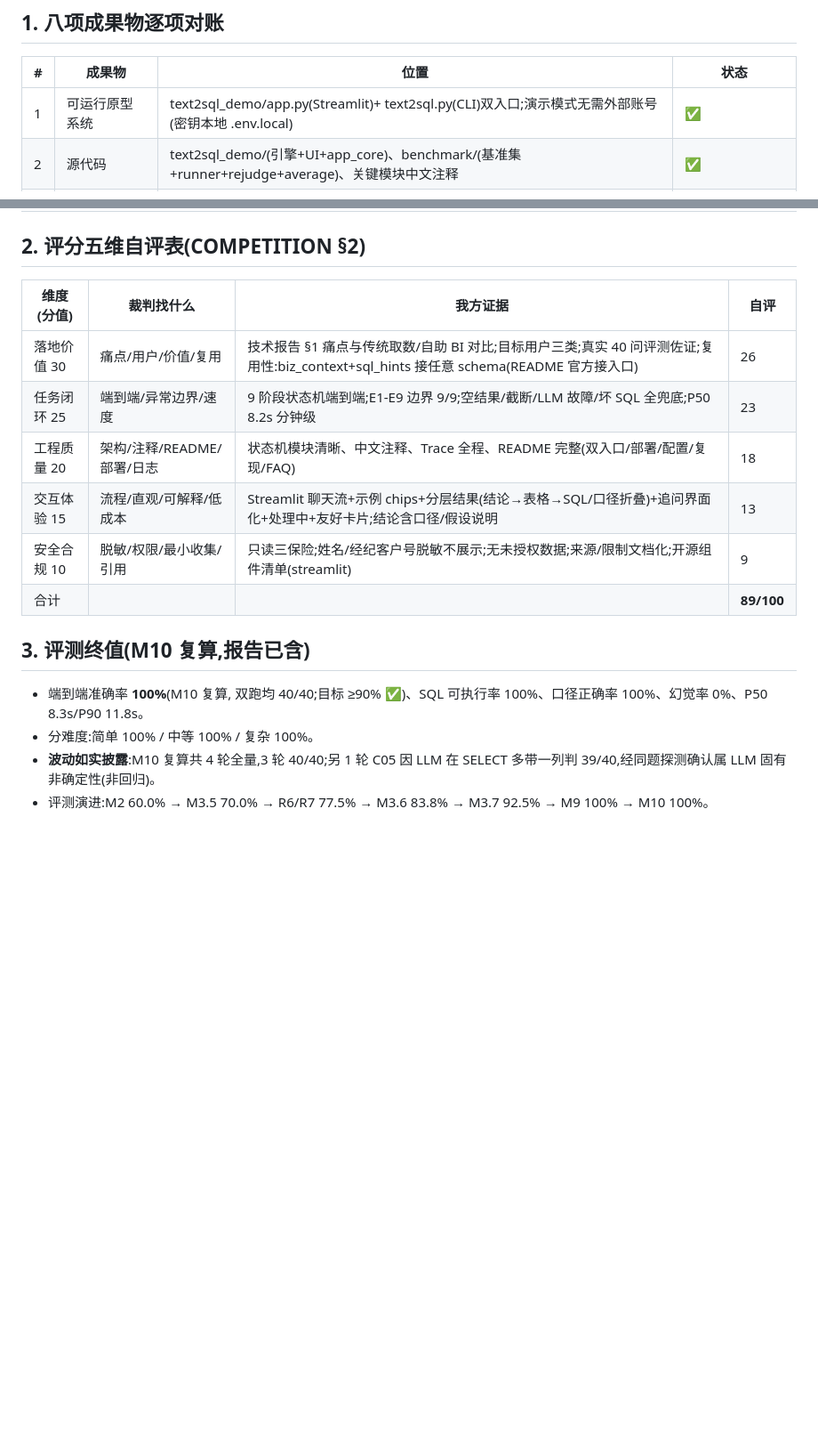
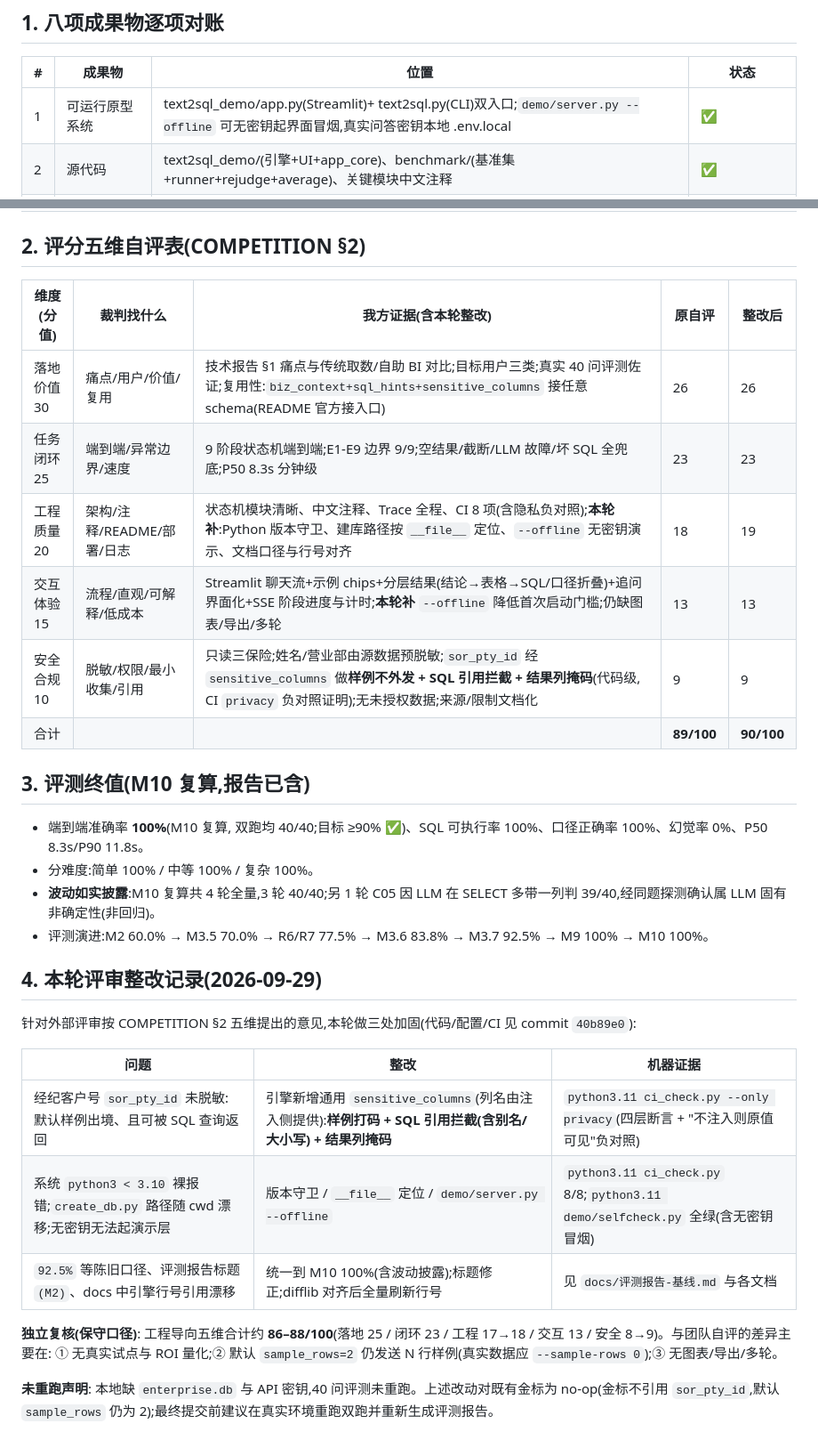
Before and after one commit to congxinjie/agentic-text2sql, a Markdown page: docs/交付对账.md, 2 parts joined by grey strips. Shown at 89% size. Drawn GitHub-style; blank space fills up the shorter version.

Commit message:
docs: 交付对账补本轮评审整改记录; 五维自评增加"整改后"列(工程 18→19, 合计 89→90, 安全维持 9 并注明理由)

```diff
--- a/docs/交付对账.md
+++ b/docs/交付对账.md
@@ -7,7 +7,7 @@
 
 | # | 成果物 | 位置 | 状态 |
 |---|---|---|---|
-| 1 | 可运行原型系统 | text2sql_demo/app.py(Streamlit)+ text2sql.py(CLI)双入口;演示模式无需外部账号(密钥本地 .env.local) | ✅ |
+| 1 | 可运行原型系统 | text2sql_demo/app.py(Streamlit)+ text2sql.py(CLI)双入口;`demo/server.py --offline` 可无密钥起界面冒烟,真实问答密钥本地 .env.local | ✅ |
 | 2 | 源代码 | text2sql_demo/(引擎+UI+app_core)、benchmark/(基准集+runner+rejudge+average)、关键模块中文注释 | ✅ |
 | 3 | 技术报告 | docs/技术报告.md(问题理解/技术路线/系统架构/核心算法/关键模块/实验设计/效果评估/不足分析 八节) | ✅ |
 | 4 | 数据说明 | docs/数据说明.md(来源/每表每字段/预处理/脱敏/限制) | ✅ |
@@ -18,14 +18,14 @@
 
 ## 2. 评分五维自评表(COMPETITION §2)
 
-| 维度(分值) | 裁判找什么 | 我方证据 | 自评 |
-|---|---|---|---|
-| 落地价值 30 | 痛点/用户/价值/复用 | 技术报告 §1 痛点与传统取数/自助 BI 对比;目标用户三类;真实 40 问评测佐证;复用性:biz_context+sql_hints 接任意 schema(README 官方接入口) | 26 |
-| 任务闭环 25 | 端到端/异常边界/速度 | 9 阶段状态机端到端;E1-E9 边界 9/9;空结果/截断/LLM 故障/坏 SQL 全兜底;P50 8.2s 分钟级 | 23 |
-| 工程质量 20 | 架构/注释/README/部署/日志 | 状态机模块清晰、中文注释、Trace 全程、README 完整(双入口/部署/配置/复现/FAQ) | 18 |
-| 交互体验 15 | 流程/直观/可解释/低成本 | Streamlit 聊天流+示例 chips+分层结果(结论→表格→SQL/口径折叠)+追问界面化+处理中+友好卡片;结论含口径/假设说明 | 13 |
-| 安全合规 10 | 脱敏/权限/最小收集/引用 | 只读三保险;姓名/经纪客户号脱敏不展示;无未授权数据;来源/限制文档化;开源组件清单(streamlit) | 9 |
-| 合计 | | | **89/100** |
+| 维度(分值) | 裁判找什么 | 我方证据(含本轮整改) | 原自评 | 整改后 |
+|---|---|---|---|---|
+| 落地价值 30 | 痛点/用户/价值/复用 | 技术报告 §1 痛点与传统取数/自助 BI 对比;目标用户三类;真实 40 问评测佐证;复用性:`biz_context+sql_hints+sensitive_columns` 接任意 schema(README 官方接入口) | 26 | 26 |
+| 任务闭环 25 | 端到端/异常边界/速度 | 9 阶段状态机端到端;E1-E9 边界 9/9;空结果/截断/LLM 故障/坏 SQL 全兜底;P50 8.3s 分钟级 | 23 | 23 |
+| 工程质量 20 | 架构/注释/README/部署/日志 | 状态机模块清晰、中文注释、Trace 全程、CI 8 项(含隐私负对照);**本轮补**:Python 版本守卫、建库路径按 `__file__` 定位、`--offline` 无密钥演示、文档口径与行号对齐 | 18 | 19 |
+| 交互体验 15 | 流程/直观/可解释/低成本 | Streamlit 聊天流+示例 chips+分层结果(结论→表格→SQL/口径折叠)+追问界面化+SSE 阶段进度与计时;**本轮补** `--offline` 降低首次启动门槛;仍缺图表/导出/多轮 | 13 | 13 |
+| 安全合规 10 | 脱敏/权限/最小收集/引用 | 只读三保险;姓名/营业部由源数据预脱敏;`sor_pty_id` 经 `sensitive_columns` 做**样例不外发 + SQL 引用拦截 + 结果列掩码**(代码级, CI `privacy` 负对照证明);无未授权数据;来源/限制文档化 | 9 | 9 |
+| 合计 | | | **89/100** | **90/100** |
 
 ## 3. 评测终值(M10 复算,报告已含)
 
@@ -33,3 +33,17 @@
 - 分难度:简单 100% / 中等 100% / 复杂 100%。
 - **波动如实披露**:M10 复算共 4 轮全量,3 轮 40/40;另 1 轮 C05 因 LLM 在 SELECT 多带一列判 39/40,经同题探测确认属 LLM 固有非确定性(非回归)。
 - 评测演进:M2 60.0% → M3.5 70.0% → R6/R7 77.5% → M3.6 83.8% → M3.7 92.5% → M9 100% → M10 100%。
+
+## 4. 本轮评审整改记录(2026-09-29)
+
+针对外部评审按 COMPETITION §2 五维提出的意见,本轮做三处加固(代码/配置/CI 见 commit `40b89e0`):
+
+| 问题 | 整改 | 机器证据 |
+|---|---|---|
+| 经纪客户号 `sor_pty_id` 未脱敏: 默认样例出境、且可被 SQL 查询返回 | 引擎新增通用 `sensitive_columns`(列名由注入侧提供):**样例打码 + SQL 引用拦截(含别名/大小写) + 结果列掩码** | `python3.11 ci_check.py --only privacy`(四层断言 + "不注入则原值可见"负对照) |
+| 系统 `python3 < 3.10` 裸报错;`create_db.py` 路径随 cwd 漂移;无密钥无法起演示层 | 版本守卫 / `__file__` 定位 / `demo/server.py --offline` | `python3.11 ci_check.py` 8/8;`python3.11 demo/selfcheck.py` 全绿(含无密钥冒烟) |
+| `92.5%` 等陈旧口径、评测报告标题 `(M2)`、docs 中引擎行号引用漂移 | 统一到 M10 100%(含波动披露);标题修正;difflib 对齐后全量刷新行号 | 见 `docs/评测报告-基线.md` 与各文档 |
+
+**独立复核(保守口径)**: 工程导向五维合计约 **86–88/100**(落地 25 / 闭环 23 / 工程 17→18 / 交互 13 / 安全 8→9)。与团队自评的差异主要在: ① 无真实试点与 ROI 量化;② 默认 `sample_rows=2` 仍发送 N 行样例(真实数据应 `--sample-rows 0`);③ 无图表/导出/多轮。
+
+**未重跑声明**: 本地缺 `enterprise.db` 与 API 密钥,40 问评测未重跑。上述改动对既有金标为 no-op(金标不引用 `sor_pty_id`,默认 `sample_rows` 仍为 2);最终提交前建议在真实环境重跑双跑并重新生成评测报告。
```
